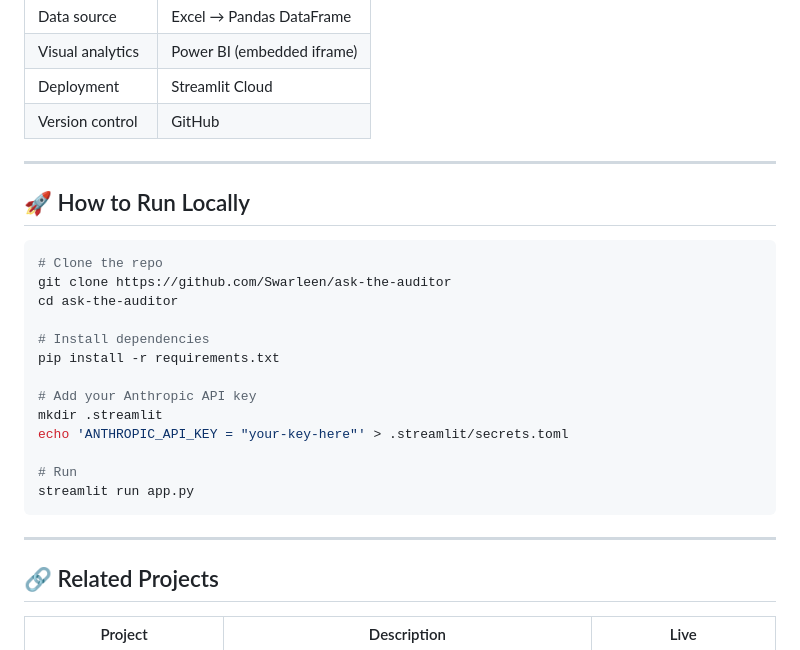
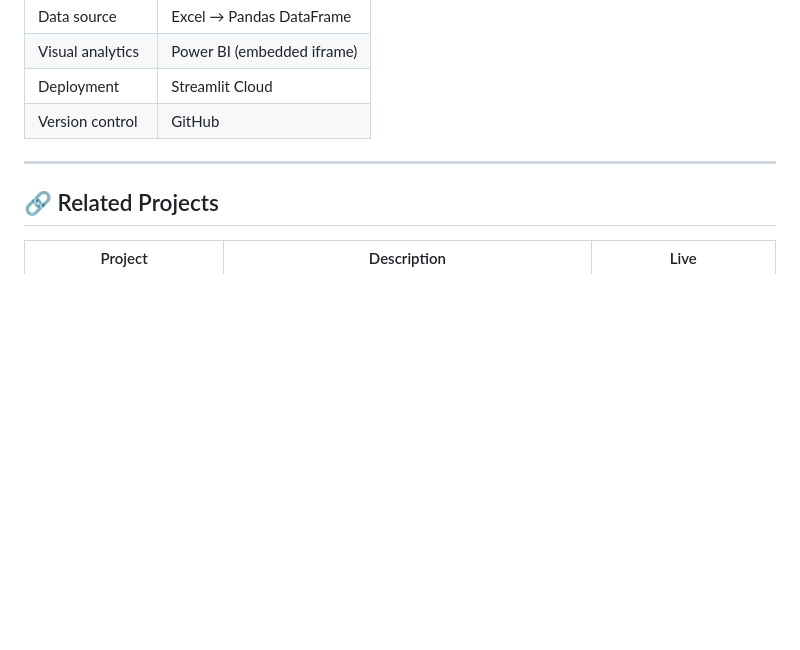
Before and after one commit to Swarleen/askmyauditor, a Markdown page: README.md, the part around the change. Drawn GitHub-style; blank space fills up the shorter version.

````diff
--- a/README.md
+++ b/README.md
@@ -82,26 +82,6 @@ Built on **Claude** (Anthropic) with a structured system prompt that:
 
 ---
 
-## 🚀 How to Run Locally
-
-```bash
-# Clone the repo
-git clone https://github.com/Swarleen/ask-the-auditor
-cd ask-the-auditor
-
-# Install dependencies
-pip install -r requirements.txt
-
-# Add your Anthropic API key
-mkdir .streamlit
-echo 'ANTHROPIC_API_KEY = "your-key-here"' > .streamlit/secrets.toml
-
-# Run
-streamlit run app.py
-```
-
----
-
 ## 🔗 Related Projects
 
 | Project | Description | Live |
````
